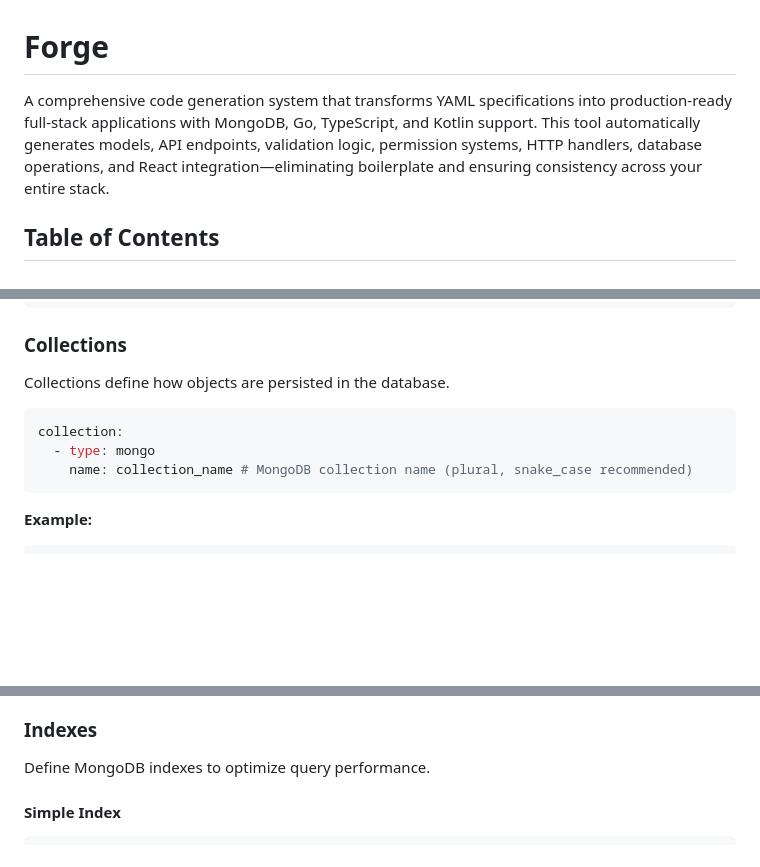
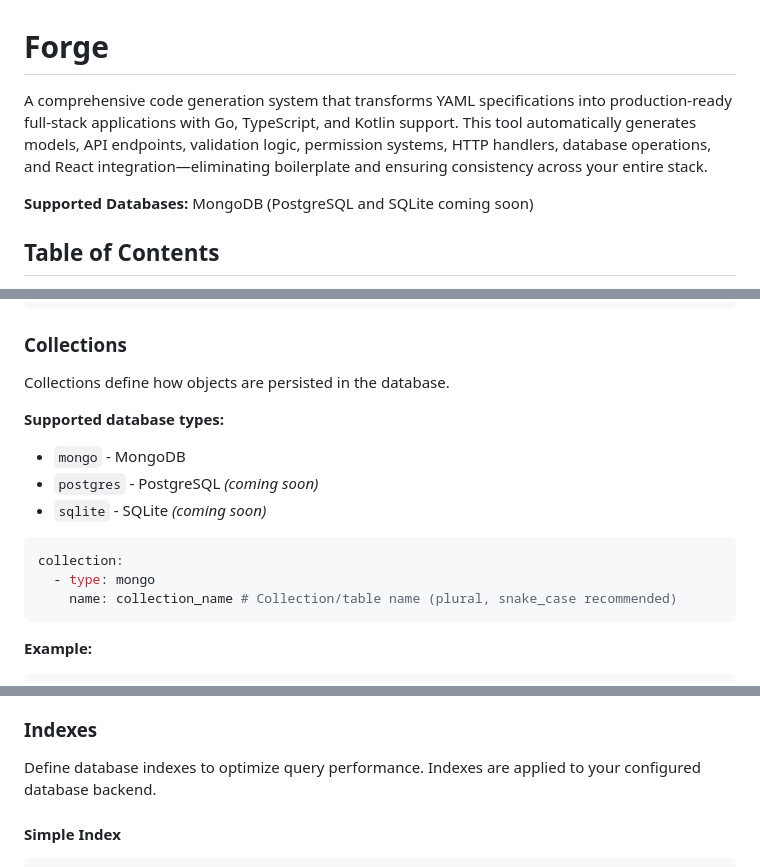
Before and after one commit to JacobDoucet/forge, a Markdown page: README.md, 3 parts joined by grey strips. GitHub-like rendering; blank space fills up the shorter version.

````diff
--- a/README.md
+++ b/README.md
@@ -1,6 +1,8 @@
 # Forge
 
-A comprehensive code generation system that transforms YAML specifications into production-ready full-stack applications with MongoDB, Go, TypeScript, and Kotlin support. This tool automatically generates models, API endpoints, validation logic, permission systems, HTTP handlers, database operations, and React integration—eliminating boilerplate and ensuring consistency across your entire stack.
+A comprehensive code generation system that transforms YAML specifications into production-ready full-stack applications with Go, TypeScript, and Kotlin support. This tool automatically generates models, API endpoints, validation logic, permission systems, HTTP handlers, database operations, and React integration—eliminating boilerplate and ensuring consistency across your entire stack.
+
+**Supported Databases:** MongoDB (PostgreSQL and SQLite coming soon)
 
 ## Table of Contents
 
@@ -445,10 +447,16 @@ objects:
 
 Collections define how objects are persisted in the database.
 
+**Supported database types:**
+
+- `mongo` - MongoDB
+- `postgres` - PostgreSQL _(coming soon)_
+- `sqlite` - SQLite _(coming soon)_
+
 ```yaml
 collection:
   - type: mongo
-    name: collection_name # MongoDB collection name (plural, snake_case recommended)
+    name: collection_name # Collection/table name (plural, snake_case recommended)
 ```
 
 **Example:**
@@ -470,7 +478,7 @@ objects:
 
 ### Indexes
 
-Define MongoDB indexes to optimize query performance.
+Define database indexes to optimize query performance. Indexes are applied to your configured database backend.
 
 #### Simple Index
 
````
Also changed, not shown: other parts of README.md (+1 -1 lines).
